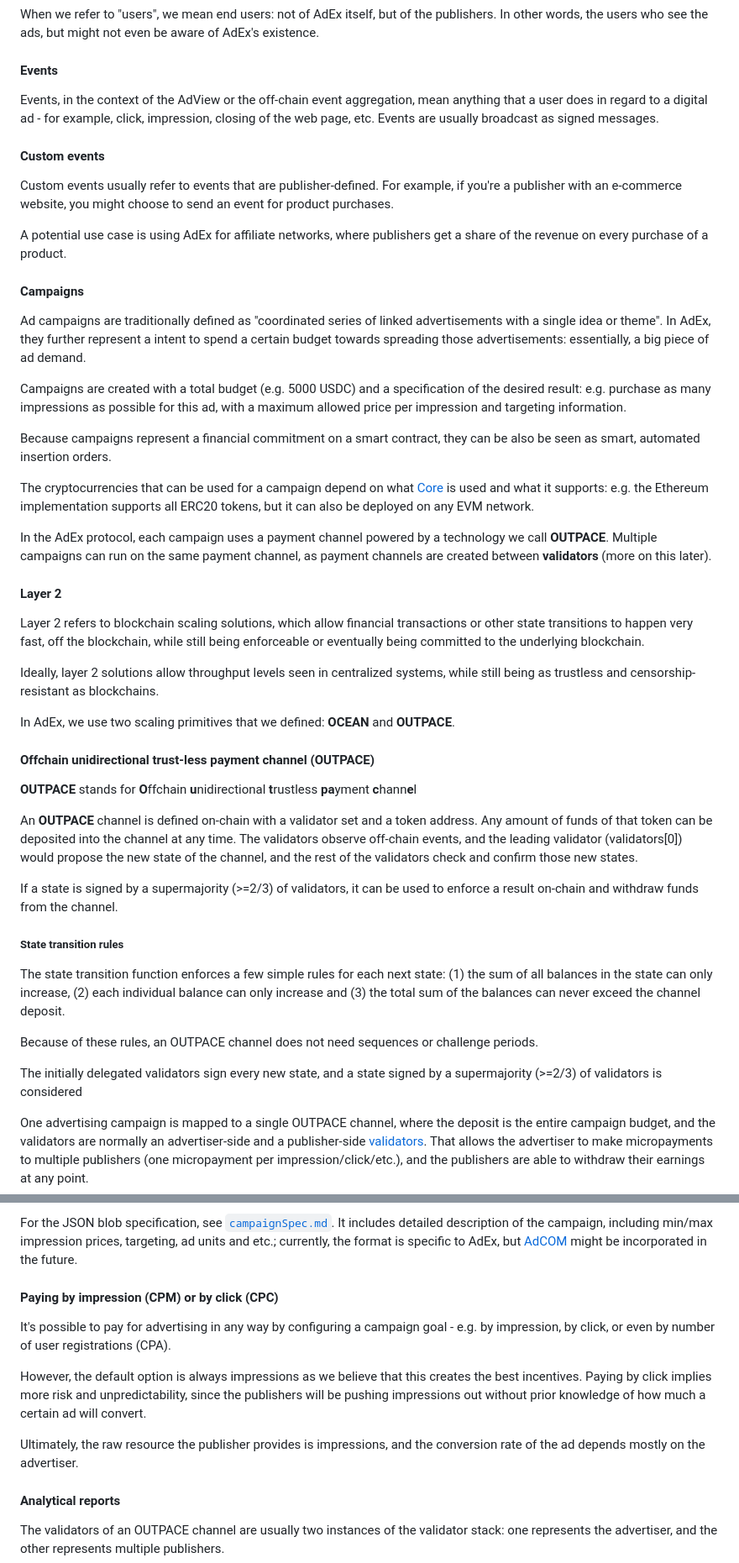
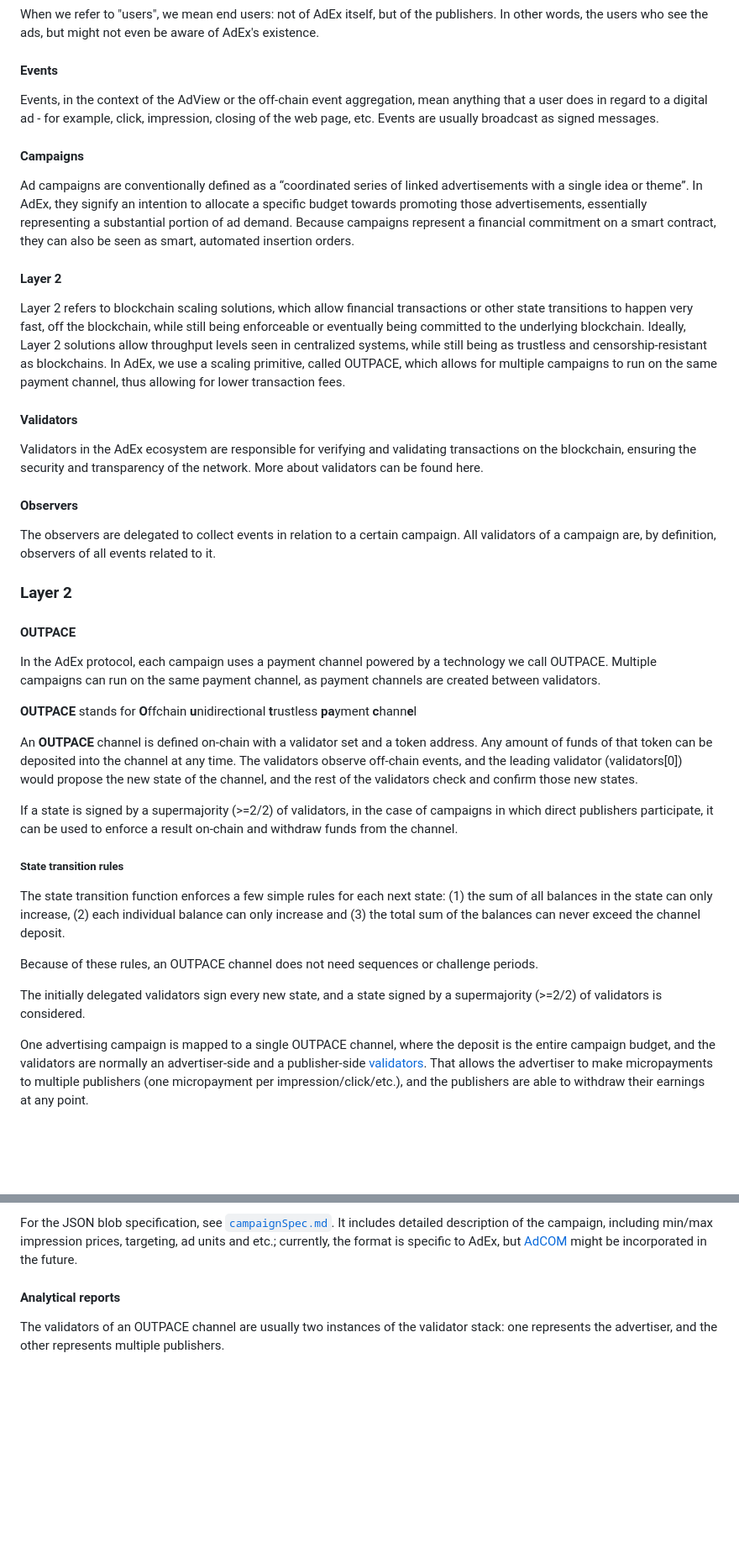
Before and after one commit to AmbireTech/adex-protocol, a Markdown page: README.md, 2 parts joined by grey strips. Shown at 84% size. Drawn GitHub-style; blank space fills up the shorter version.

```diff
--- a/README.md
+++ b/README.md
@@ -108,40 +122,32 @@ When we refer to "users", we mean end users: not of AdEx itself, but of the publ
 
 Events, in the context of the AdView or the off-chain event aggregation, mean anything that a user does in regard to a digital ad - for example, click, impression, closing of the web page, etc. Events are usually broadcast as signed messages.
 
-#### Custom events
-
-Custom events usually refer to events that are publisher-defined. For example, if you're a publisher with an e-commerce website, you might choose to send an event for product purchases.
-
-A potential use case is using AdEx for affiliate networks, where publishers get a share of the revenue on every purchase of a product.
-
-
 #### Campaigns
 
-Ad campaigns are traditionally defined as "coordinated series of linked advertisements with a single idea or theme". In AdEx, they further represent a intent to spend a certain budget towards spreading those advertisements: essentially, a big piece of ad demand.
-
-Campaigns are created with a total budget (e.g. 5000 USDC) and a specification of the desired result: e.g. purchase as many impressions as possible for this ad, with a maximum allowed price per impression and targeting information.
-
-Because campaigns represent a financial commitment on a smart contract, they can be also be seen as smart, automated insertion orders.
-
-The cryptocurrencies that can be used for a campaign depend on what [Core](#core) is used and what it supports: e.g. the Ethereum implementation supports all ERC20 tokens, but it can also be deployed on any EVM network.
-
-In the AdEx protocol, each campaign uses a payment channel powered by a technology we call **OUTPACE**. Multiple campaigns can run on the same payment channel, as payment channels are created between **validators** (more on this later).
+Ad campaigns are conventionally defined as a “coordinated series of linked advertisements with a single idea or theme”. In AdEx, they signify an intention to allocate a specific budget towards promoting those advertisements, essentially representing a substantial portion of ad demand. Because campaigns represent a financial commitment on a smart contract, they can also be seen as smart, automated insertion orders.
 
 #### Layer 2
 
-Layer 2 refers to blockchain scaling solutions, which allow financial transactions or other state transitions to happen very fast, off the blockchain, while still being enforceable or eventually being committed to the underlying blockchain.
+Layer 2 refers to blockchain scaling solutions, which allow financial transactions or other state transitions to happen very fast, off the blockchain, while still being enforceable or eventually being committed to the underlying blockchain. Ideally, Layer 2 solutions allow throughput levels seen in centralized systems, while still being as trustless and censorship-resistant as blockchains. In AdEx, we use a scaling primitive, called OUTPACE, which allows for multiple campaigns to run on the same payment channel, thus allowing for lower transaction fees.
 
-Ideally, layer 2 solutions allow throughput levels seen in centralized systems, while still being as trustless and censorship-resistant as blockchains.
+#### Validators
+Validators in the AdEx ecosystem are responsible for verifying and validating transactions on the blockchain, ensuring the security and transparency of the network. More about validators can be found here.
 
-In AdEx, we use two scaling primitives that we defined: **OCEAN** and **OUTPACE**.
+#### Observers
+The observers are delegated to collect events in relation to a certain campaign. All validators of a campaign are, by definition, observers of all events related to it.
 
-#### Offchain unidirectional trust-less payment channel (OUTPACE)
+
+### Layer 2
+
+#### OUTPACE
+
+In the AdEx protocol, each campaign uses a payment channel powered by a technology we call OUTPACE. Multiple campaigns can run on the same payment channel, as payment channels are created between validators.
 
 **OUTPACE** stands for **O**ffchain **u**nidirectional **t**rustless **pa**yment **c**hann**e**l
 
 An **OUTPACE** channel is defined on-chain with a validator set and a token address. Any amount of funds of that token can be deposited into the channel at any time. The validators observe off-chain events, and the leading validator (validators[0]) would propose the new state of the channel, and the rest of the validators check and confirm those new states.
 
-If a state is signed by a supermajority (>=2/3) of validators, it can be used to enforce a result on-chain and withdraw funds from the channel.
+If a state is signed by a supermajority (>=2/2) of validators, in the case of campaigns in which direct publishers participate, it can be used to enforce a result on-chain and withdraw funds from the channel.
 
 ##### State transition rules
 
@@ -149,7 +155,7 @@ The state transition function enforces a few simple rules for each next state: (
 
 Because of these rules, an OUTPACE channel does not need sequences or challenge periods.
 
-The initially delegated validators sign every new state, and a state signed by a supermajority (>=2/3) of validators is considered
+The initially delegated validators sign every new state, and a state signed by a supermajority (>=2/2) of validators is considered.
 
 <div class='break-page'></div>
 
@@ -371,13 +377,6 @@ For the JSON blob specification, see [`campaignSpec.md`](https://github.com/AdEx
 
 <div class='break-page'></div>
 
-#### Paying by impression (CPM) or by click (CPC)
-
-It's possible to pay for advertising in any way by configuring a campaign goal - e.g. by impression, by click, or even  by number of user registrations (CPA).
-
-However, the default option is always impressions as we believe that this creates the best incentives. Paying by click implies more risk and unpredictability, since the publishers will be pushing impressions out without prior knowledge of how much a certain ad will convert.
-
-Ultimately, the raw resource the publisher provides is impressions, and the conversion rate of the ad depends mostly on the advertiser.
 
 #### Analytical reports
 
```
Also changed, not shown: other parts of README.md (+26 -12 lines).
